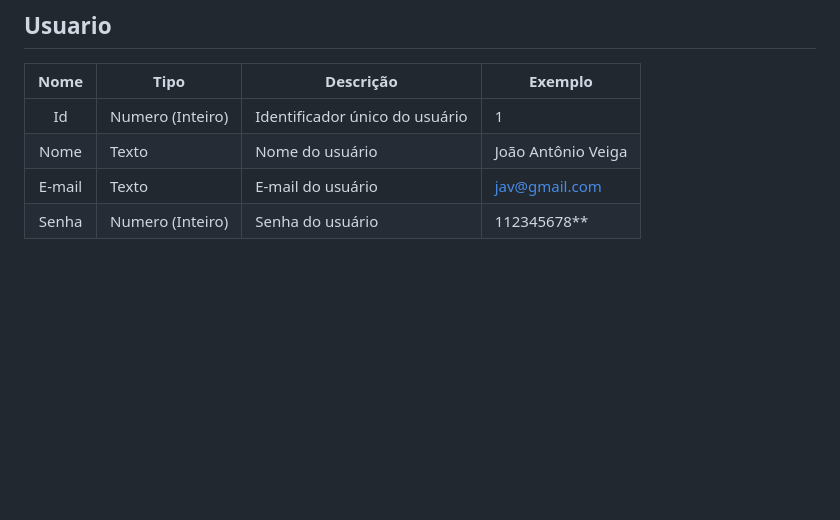
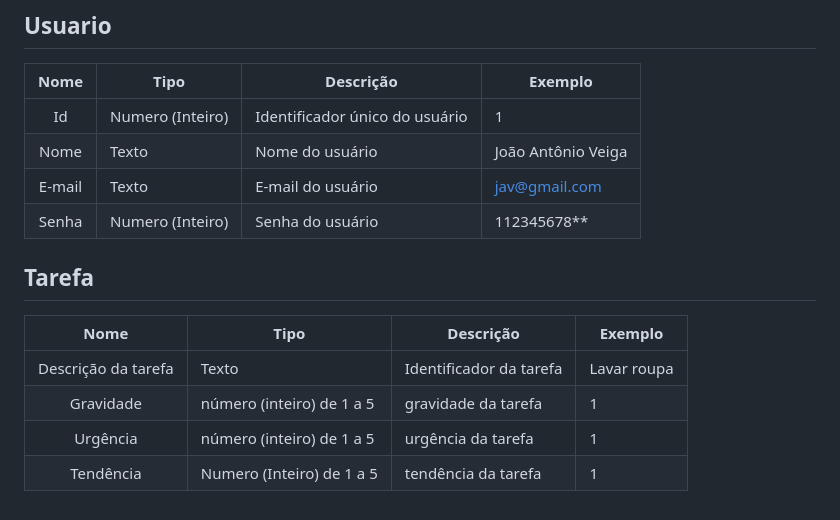
Before and after one commit to ICEI-PUC-Minas-PMV-SI/pmv-si-2024-1-pe1-t2-gestor_de_tempo, a Markdown page: docs/development.md, the part around the change. GitHub-like rendering; blank space fills up the shorter version.

```diff
--- a/docs/development.md
+++ b/docs/development.md
@@ -50,3 +50,11 @@ As tabelas que se seguem apresentam os requisitos funcionais e não-funcionais q
 | Nome           | Texto             | Nome do usuário                         | João Antônio Veiga                                   |
 | E-mail         | Texto             | E-mail do usuário                       | jav@gmail.com                                 |
 | Senha  | Numero (Inteiro)  | Senha do usuário | 112345678**                                             |
+
+## Tarefa
+|  **Nome**      | **Tipo**          | **Descrição**                             | **Exemplo**                                    |
+|:--------------:|-------------------|-------------------------------------------|------------------------------------------------|
+| Descrição da tarefa             | Texto  | Identificador da tarefa           | Lavar roupa                                              |
+| Gravidade           | número (inteiro) de 1 a 5            | gravidade da tarefa                        | 1                                  |
+| Urgência         | número (inteiro) de 1 a 5             |  urgência da tarefa                       | 1                                |
+| Tendência  | Numero (Inteiro) de 1 a 5 | tendência da tarefa | 1                                             |
```
